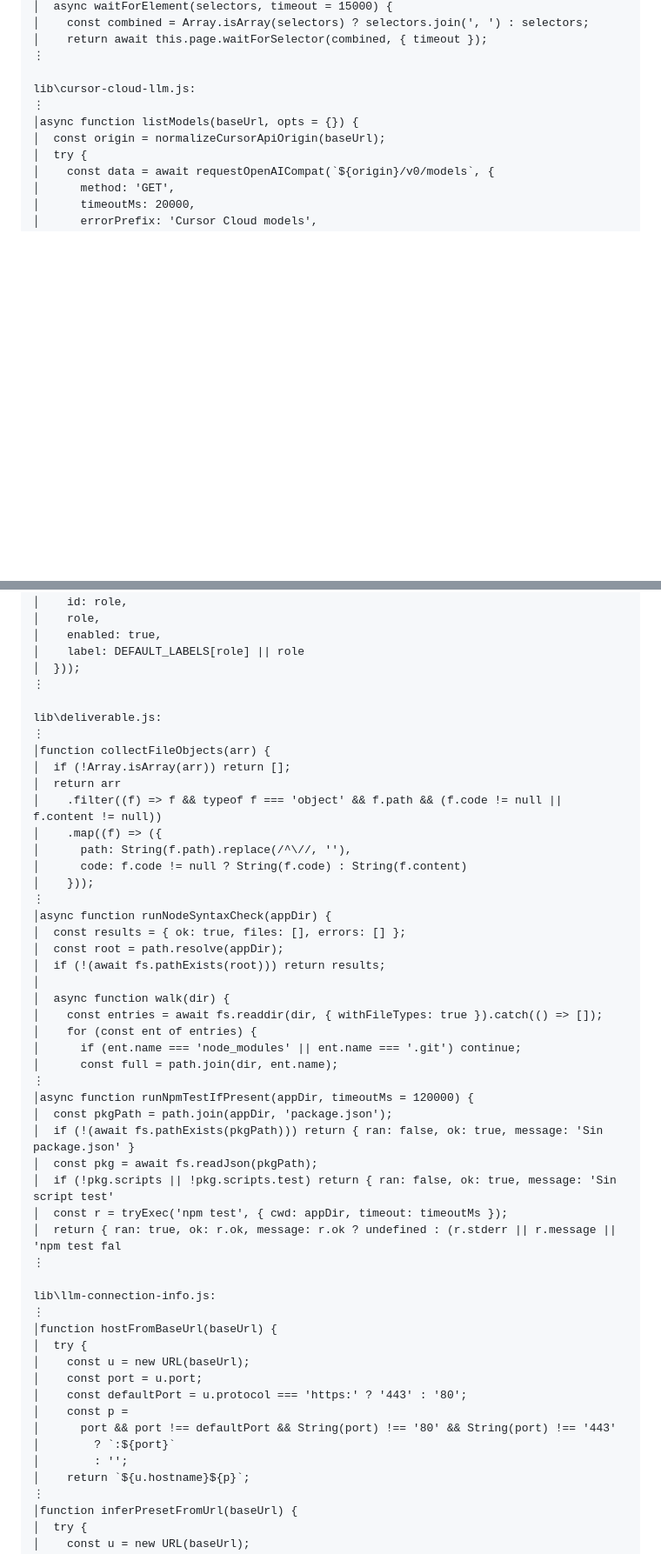
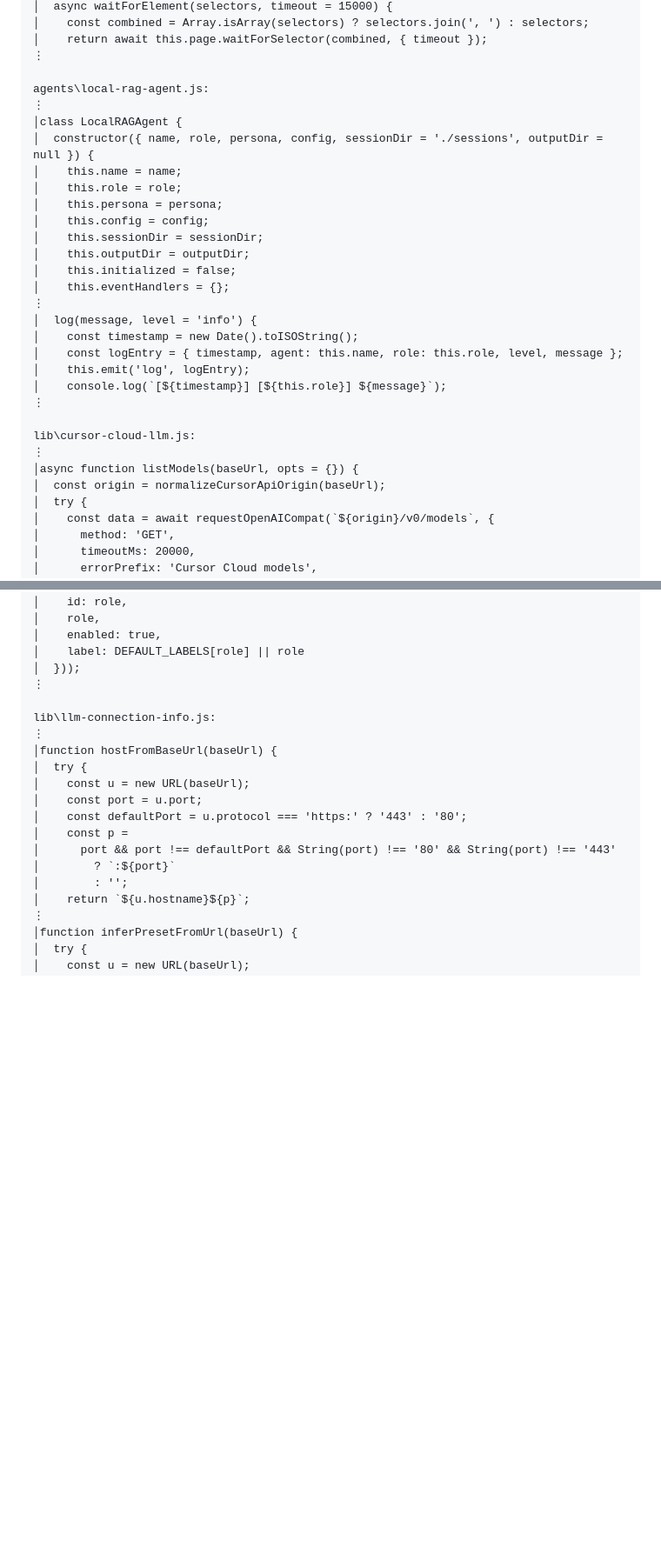
Before and after one commit to EnriqueRuizA/ai-scrum-team, a Markdown page: GRAPH_MAP.md, 2 parts joined by grey strips. Shown at 87% size. GitHub-like rendering; blank space fills up the shorter version.

```diff
--- a/GRAPH_MAP.md
+++ b/GRAPH_MAP.md
@@ -37,6 +37,26 @@ agents\base-agent.js:
 │    return await this.page.waitForSelector(combined, { timeout });
 ⋮
 
+agents\local-rag-agent.js:
+⋮
+│class LocalRAGAgent {
+│  constructor({ name, role, persona, config, sessionDir = './sessions', outputDir = null }) {
+│    this.name = name;
+│    this.role = role;
+│    this.persona = persona;
+│    this.config = config;
+│    this.sessionDir = sessionDir;
+│    this.outputDir = outputDir;
+│    this.initialized = false;
+│    this.eventHandlers = {};
+⋮
+│  log(message, level = 'info') {
+│    const timestamp = new Date().toISOString();
+│    const logEntry = { timestamp, agent: this.name, role: this.role, level, message };
+│    this.emit('log', logEntry);
+│    console.log(`[${timestamp}] [${this.role}] ${message}`);
+⋮
+
 lib\cursor-cloud-llm.js:
 ⋮
 │async function listModels(baseUrl, opts = {}) {
@@ -60,37 +80,6 @@ lib\default-team.js:
 │    enabled: true,
 │    label: DEFAULT_LABELS[role] || role
 │  }));
-⋮
-
-lib\deliverable.js:
-⋮
-│function collectFileObjects(arr) {
-│  if (!Array.isArray(arr)) return [];
-│  return arr
-│    .filter((f) => f && typeof f === 'object' && f.path && (f.code != null || f.content != null))
-│    .map((f) => ({
-│      path: String(f.path).replace(/^\//, ''),
-│      code: f.code != null ? String(f.code) : String(f.content)
-│    }));
-⋮
-│async function runNodeSyntaxCheck(appDir) {
-│  const results = { ok: true, files: [], errors: [] };
-│  const root = path.resolve(appDir);
-│  if (!(await fs.pathExists(root))) return results;
-│
-│  async function walk(dir) {
-│    const entries = await fs.readdir(dir, { withFileTypes: true }).catch(() => []);
-│    for (const ent of entries) {
-│      if (ent.name === 'node_modules' || ent.name === '.git') continue;
-│      const full = path.join(dir, ent.name);
-⋮
-│async function runNpmTestIfPresent(appDir, timeoutMs = 120000) {
-│  const pkgPath = path.join(appDir, 'package.json');
-│  if (!(await fs.pathExists(pkgPath))) return { ran: false, ok: true, message: 'Sin package.json' }
-│  const pkg = await fs.readJson(pkgPath);
-│  if (!pkg.scripts || !pkg.scripts.test) return { ran: false, ok: true, message: 'Sin script test'
-│  const r = tryExec('npm test', { cwd: appDir, timeout: timeoutMs });
-│  return { ran: true, ok: r.ok, message: r.ok ? undefined : (r.stderr || r.message || 'npm test fal
 ⋮
 
 lib\llm-connection-info.js:
```
Also changed, not shown: other parts of GRAPH_MAP.md (+35 -21 lines).
